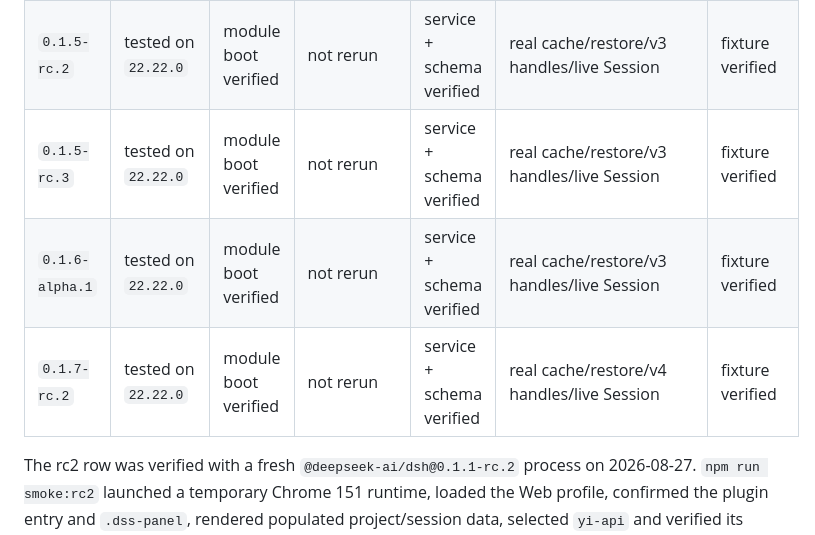
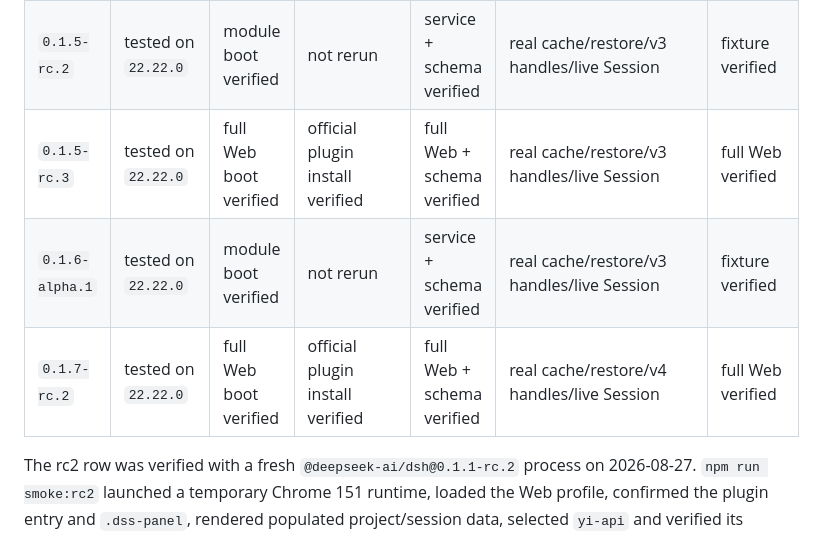
Before and after one commit to rongyishuaige7/dsh-stats, a Markdown page: docs/compatibility.md, the part around the change. Rendered like a GitHub page.

```diff
--- a/docs/compatibility.md
+++ b/docs/compatibility.md
@@ -8,9 +8,9 @@
 | `0.1.3-alpha.2` | tested on `22.22.0` | module boot verified | not rerun | service + schema verified | real cache/restore/v2 handles/live Session | fixture verified |
 | `0.1.5-rc.1` | tested on `22.22.0` | full Web boot verified | official plugin install verified | full Web + schema verified | real cache/restore/v3 handles/live Session | full Web verified |
 | `0.1.5-rc.2` | tested on `22.22.0` | module boot verified | not rerun | service + schema verified | real cache/restore/v3 handles/live Session | fixture verified |
-| `0.1.5-rc.3` | tested on `22.22.0` | module boot verified | not rerun | service + schema verified | real cache/restore/v3 handles/live Session | fixture verified |
+| `0.1.5-rc.3` | tested on `22.22.0` | full Web boot verified | official plugin install verified | full Web + schema verified | real cache/restore/v3 handles/live Session | full Web verified |
 | `0.1.6-alpha.1` | tested on `22.22.0` | module boot verified | not rerun | service + schema verified | real cache/restore/v3 handles/live Session | fixture verified |
-| `0.1.7-rc.2` | tested on `22.22.0` | module boot verified | not rerun | service + schema verified | real cache/restore/v4 handles/live Session | fixture verified |
+| `0.1.7-rc.2` | tested on `22.22.0` | full Web boot verified | official plugin install verified | full Web + schema verified | real cache/restore/v4 handles/live Session | full Web verified |
 
 The rc2 row was verified with a fresh `@deepseek-ai/dsh@0.1.1-rc.2` process on 2026-08-27. `npm run smoke:rc2` launched a temporary Chrome 151 runtime, loaded the Web profile, confirmed the plugin entry and `.dss-panel`, rendered populated project/session data, selected `yi-api` and verified its USD balance card, and observed zero console errors, runtime exceptions, or failed network requests. A separate isolated run also covered the explicit empty-workspace state. The rc6 browser cell remains pending because no separate rc6 browser run was requested.
 
```
Also changed, not shown: docs/compatibility-2026-09-25.md (+28 -0 lines).
